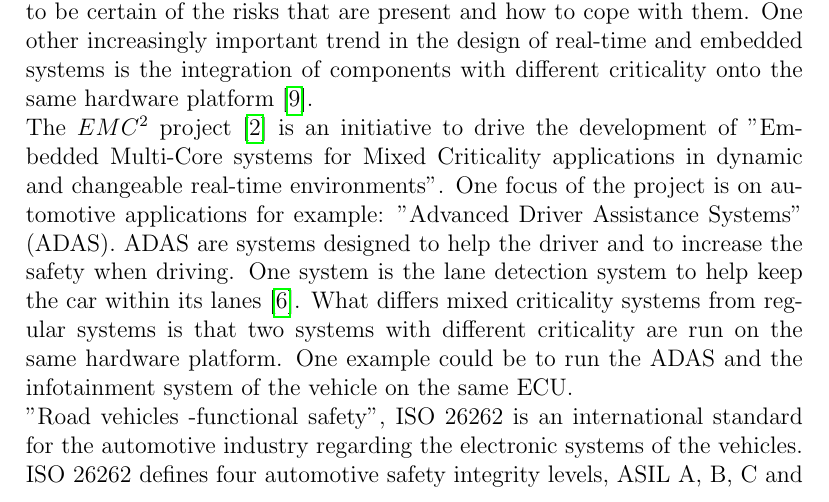
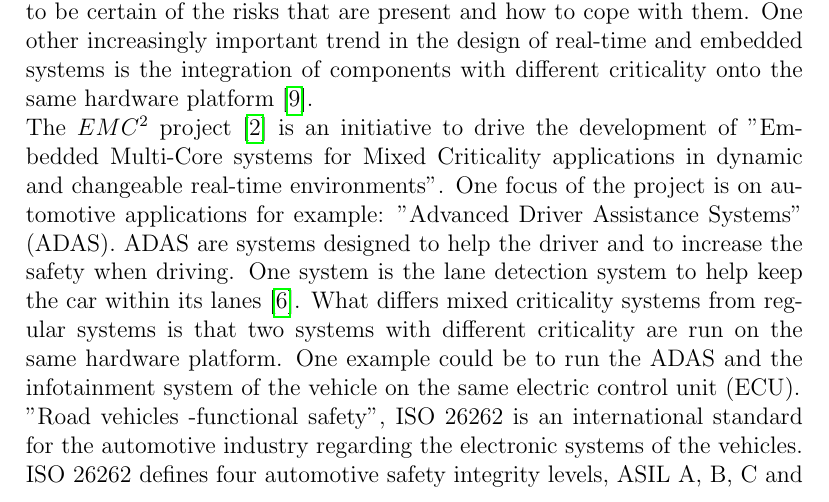
Before and after one commit to sanfer1/thesis, a LaTeX thesis (Report/main.tex, which reads Report/introduction.tex): part of page 10 of 27, cut so that both start at the same text. Compiled offline with pdfLaTeX.

Commit message:
små ändringar i introduction

```diff
--- a/Report/introduction.tex
+++ b/Report/introduction.tex
@@ -8,7 +8,7 @@ There is a global trend to make vehicles more autonomous to reduce human error a
 
 
 
-The $EMC^2$ project \cite{eu} is an initiative to drive the development of "Embedded Multi-Core systems for Mixed Criticality applications in dynamic and changeable real-time environments". One focus of the project is on automotive applications for example: "Advanced Driver Assistance Systems" (ADAS). ADAS are systems designed to help the driver and to increase the safety when driving. One system is the lane detection system to help keep the car within its lanes \cite{BarHillel2014}. What differs mixed criticality systems from regular systems is that two systems with different criticality are run on the same hardware platform. One example could be to run the ADAS and the infotainment system of the vehicle on the same ECU.
+The $EMC^2$ project \cite{eu} is an initiative to drive the development of "Embedded Multi-Core systems for Mixed Criticality applications in dynamic and changeable real-time environments". One focus of the project is on automotive applications for example: "Advanced Driver Assistance Systems" (ADAS). ADAS are systems designed to help the driver and to increase the safety when driving. One system is the lane detection system to help keep the car within its lanes \cite{BarHillel2014}. What differs mixed criticality systems from regular systems is that two systems with different criticality are run on the same hardware platform. One example could be to run the ADAS and the infotainment system of the vehicle on the same electric control unit (ECU).
 
 
 "Road vehicles -functional safety", ISO 26262 is an international standard for the automotive industry regarding the electronic systems of the vehicles. ISO 26262 defines four automotive safety integrity levels, ASIL A, B, C and D. ASIL A has the lowest integrity requirements and ASIL D has the highest. The problem when implementing two applications of different criticality on the same platform is that both applications need to be certified for the level of the applications with the highest safety requirements. This means that in the case of integrating the ADAS and the infotainment system on the same hardware platform then one would need to certify the infotainment to ASIL D, which is a very tedious and thus expensive task.
```
